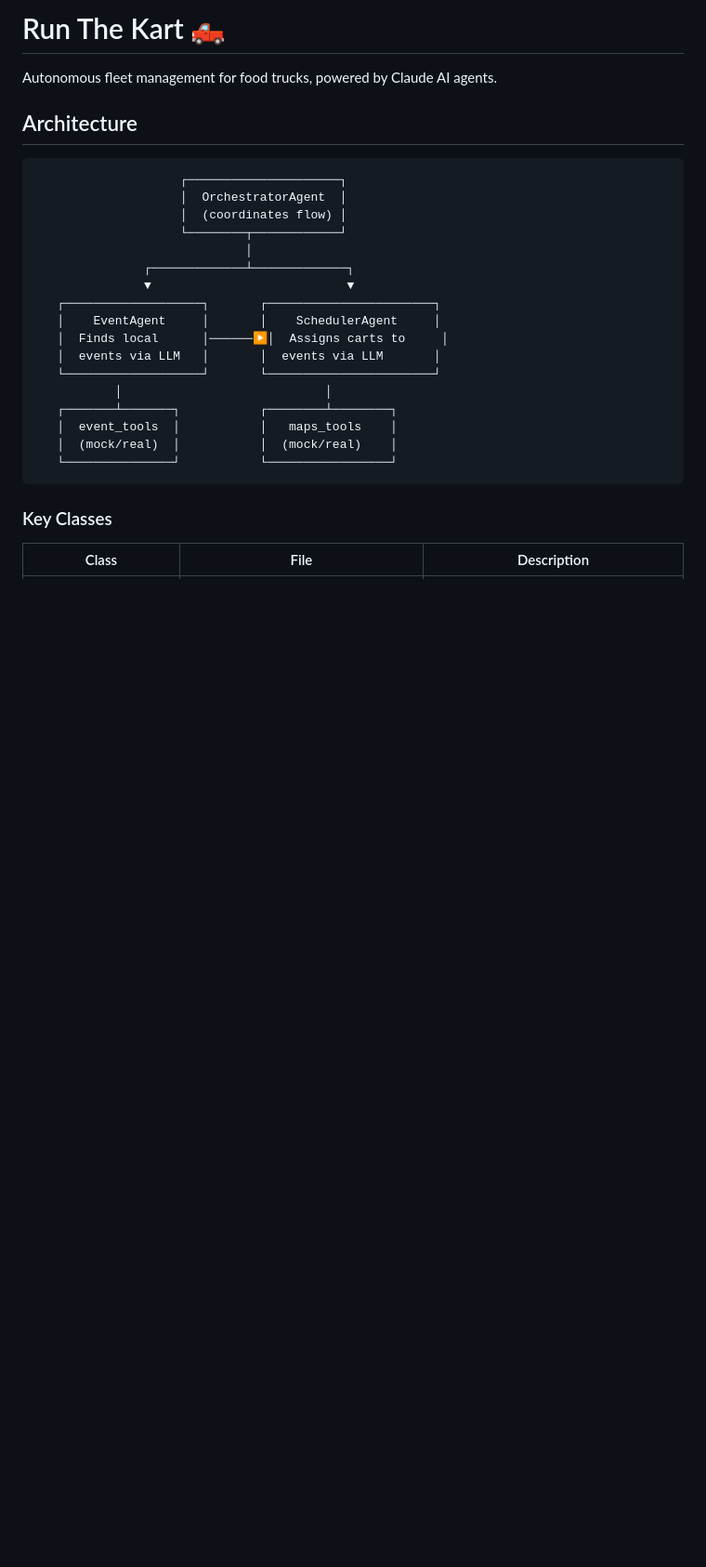
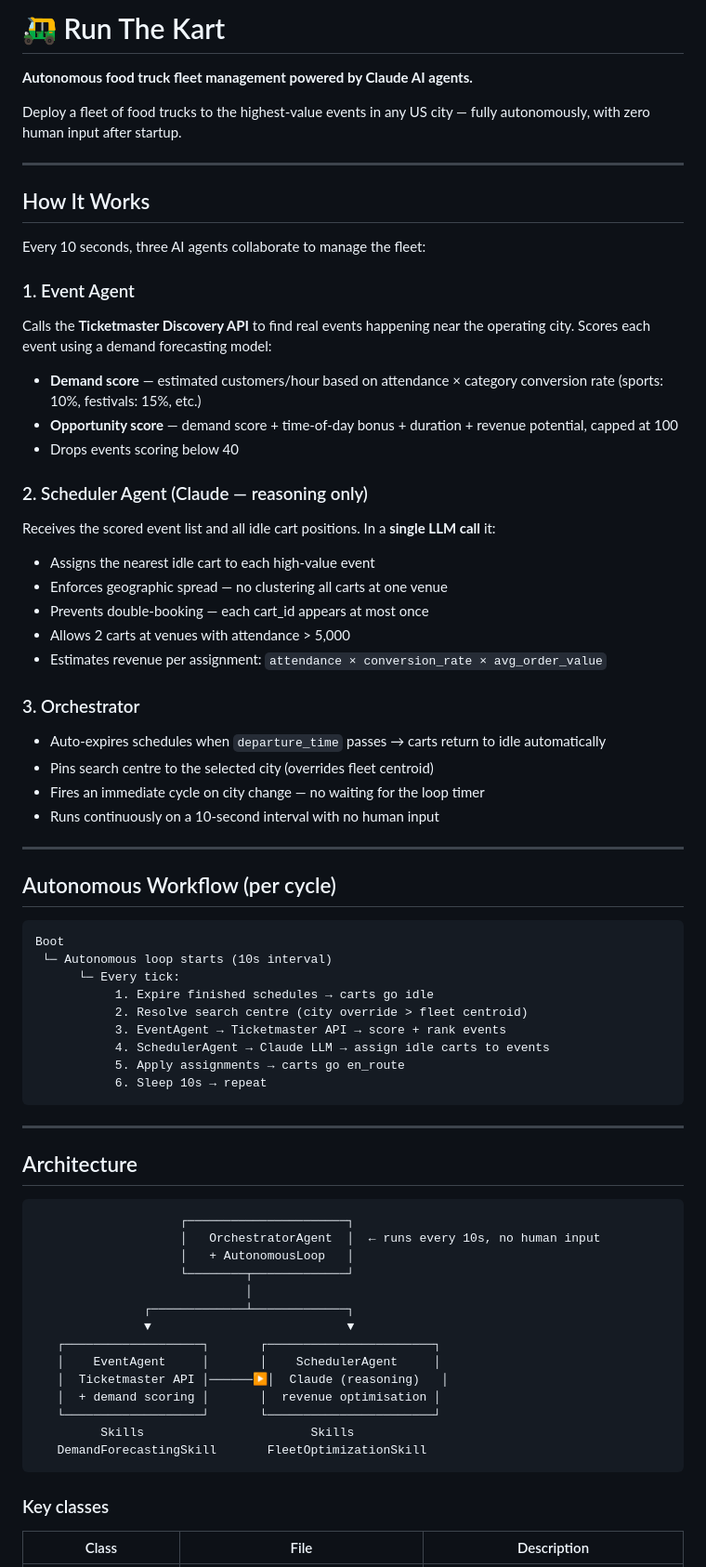
Before and after one commit to debugger22m/run-the-kart, a Markdown page: README.md, the part around one of its changes. Shown at 93% size. GitHub-like rendering; blank space fills up the shorter version.

````diff
--- a/README.md
+++ b/README.md
@@ -1,29 +1,72 @@
-# Run The Kart 🛻
+# 🛺 Run The Kart
 
-Autonomous fleet management for food trucks, powered by Claude AI agents.
+**Autonomous food truck fleet management powered by Claude AI agents.**
+
+Deploy a fleet of food trucks to the highest-value events in any US city — fully autonomously, with zero human input after startup.
+
+---
+
+## How It Works
+
+Every 10 seconds, three AI agents collaborate to manage the fleet:
+
+### 1. Event Agent
+Calls the **Ticketmaster Discovery API** to find real events happening near the operating city. Scores each event using a demand forecasting model:
+- **Demand score** — estimated customers/hour based on attendance × category conversion rate (sports: 10%, festivals: 15%, etc.)
+- **Opportunity score** — demand score + time-of-day bonus + duration + revenue potential, capped at 100
+- Drops events scoring below 40
+
+### 2. Scheduler Agent (Claude — reasoning only)
+Receives the scored event list and all idle cart positions. In a **single LLM call** it:
+- Assigns the nearest idle cart to each high-value event
+- Enforces geographic spread — no clustering all carts at one venue
+- Prevents double-booking — each cart_id appears at most once
+- Allows 2 carts at venues with attendance > 5,000
+- Estimates revenue per assignment: `attendance × conversion_rate × avg_order_value`
+
+### 3. Orchestrator
+- Auto-expires schedules when `departure_time` passes → carts return to idle automatically
+- Pins search centre to the selected city (overrides fleet centroid)
+- Fires an immediate cycle on city change — no waiting for the loop timer
+- Runs continuously on a 10-second interval with no human input
+
+---
+
+## Autonomous Workflow (per cycle)
+
+```
+Boot
+ └─ Autonomous loop starts (10s interval)
+      └─ Every tick:
+           1. Expire finished schedules → carts go idle
+           2. Resolve search centre (city override > fleet centroid)
+           3. EventAgent → Ticketmaster API → score + rank events
+           4. SchedulerAgent → Claude LLM → assign idle carts to events
+           5. Apply assignments → carts go en_route
+           6. Sleep 10s → repeat
+```
+
+---
 
 ## Architecture
 
 ```
-                    ┌─────────────────────┐
-                    │  OrchestratorAgent  │
-                    │  (coordinates flow) │
-                    └────────┬────────────┘
+                    ┌──────────────────────┐
+                    │   OrchestratorAgent  │  ← runs every 10s, no human input
+                    │   + AutonomousLoop   │
+                    └────────┬─────────────┘
                              │
                ┌─────────────┴─────────────┐
                ▼                           ▼
    ┌───────────────────┐       ┌───────────────────────┐
    │    EventAgent     │       │    SchedulerAgent     │
-   │  Finds local      │──────▶│  Assigns carts to     │
-   │  events via LLM   │       │  events via LLM       │
+   │  Ticketmaster API │──────▶│  Claude (reasoning)   │
+   │  + demand scoring │       │  revenue optimisation │
    └───────────────────┘       └───────────────────────┘
-           │                            │
-   ┌───────┴───────┐           ┌────────┴────────┐
-   │  event_tools  │           │   maps_tools    │
-   │  (mock/real)  │           │  (mock/real)    │
-   └───────────────┘           └─────────────────┘
+         Skills                       Skills
+   DemandForecastingSkill       FleetOptimizationSkill
 ```
 
-### Key Classes
+### Key classes
 
 | Class | File | Description |
````
Also changed, not shown: other parts of README.md (+94 -65 lines).
